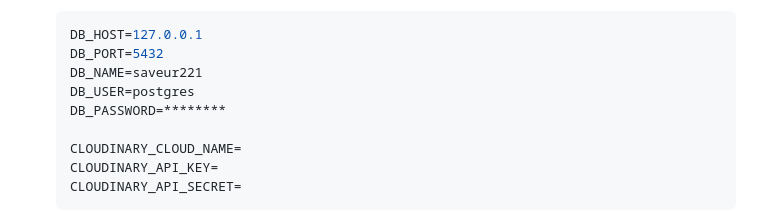
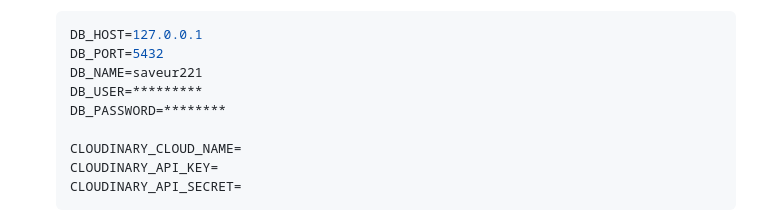
Before and after one commit to sokhnaFaaty/saveur221-php, a Markdown page: README.md, the part around the change. GitHub-like rendering.

Commit message:
Documentation du projet

```diff
--- a/README.md
+++ b/README.md
@@ -36,7 +36,7 @@ Prérequis : PHP ≥ 8.0, Composer, PostgreSQL.
    DB_HOST=127.0.0.1
    DB_PORT=5432
    DB_NAME=saveur221
-   DB_USER=postgres
+   DB_USER=*********
    DB_PASSWORD=********
 
    CLOUDINARY_CLOUD_NAME=
```
